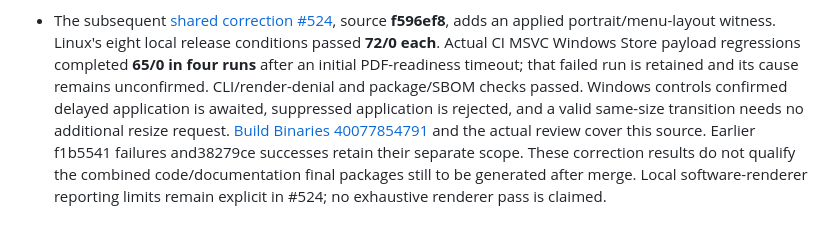
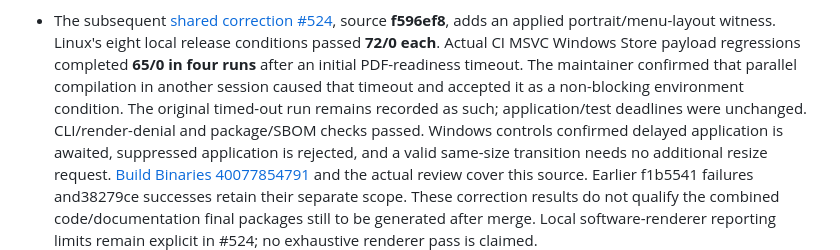
Before and after one commit to koichiro/quick-presenter, a Markdown page: docs/validation/README.md, the part around the change. Rendered like a GitHub page; blank space fills up the shorter version.

Commit message:
docs: record maintainer-confirmed Windows timeout cause

```diff
--- a/docs/validation/README.md
+++ b/docs/validation/README.md
@@ -28,8 +28,11 @@ start with [README](../../README.md) or [release usage](../RELEASE.md).
   source **f596ef8**, adds an applied portrait/menu-layout witness. Linux's
   eight local release conditions passed **72/0 each**. Actual CI MSVC Windows
   Store payload regressions completed **65/0 in four runs** after an initial
-  PDF-readiness timeout; that failed run is retained and its cause remains
-  unconfirmed. CLI/render-denial and package/SBOM checks passed. Windows controls
+  PDF-readiness timeout. The maintainer confirmed that parallel compilation in
+  another session caused that timeout and accepted it as a non-blocking
+  environment condition. The original timed-out run remains recorded as such;
+  application/test deadlines were unchanged. CLI/render-denial and package/SBOM
+  checks passed. Windows controls
   confirmed delayed application is awaited, suppressed application is rejected,
   and a valid same-size transition needs no additional resize request.
   [Build Binaries 40077854791](https://github.com/koichiro/quick-presenter/actions/runs/40077854791)
```
